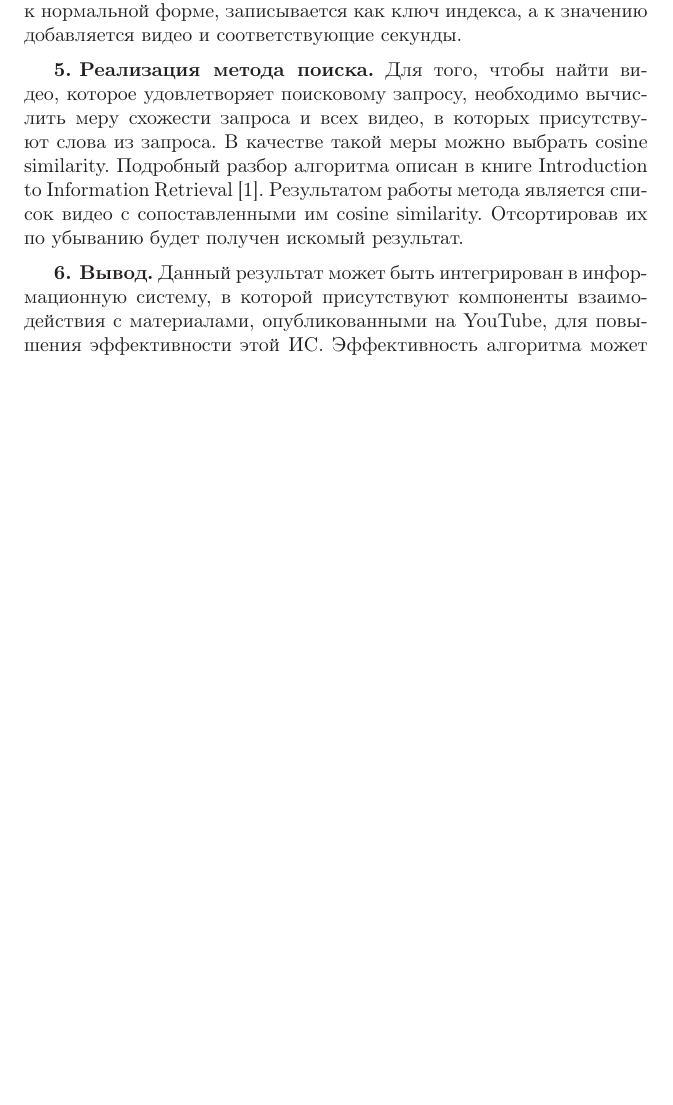
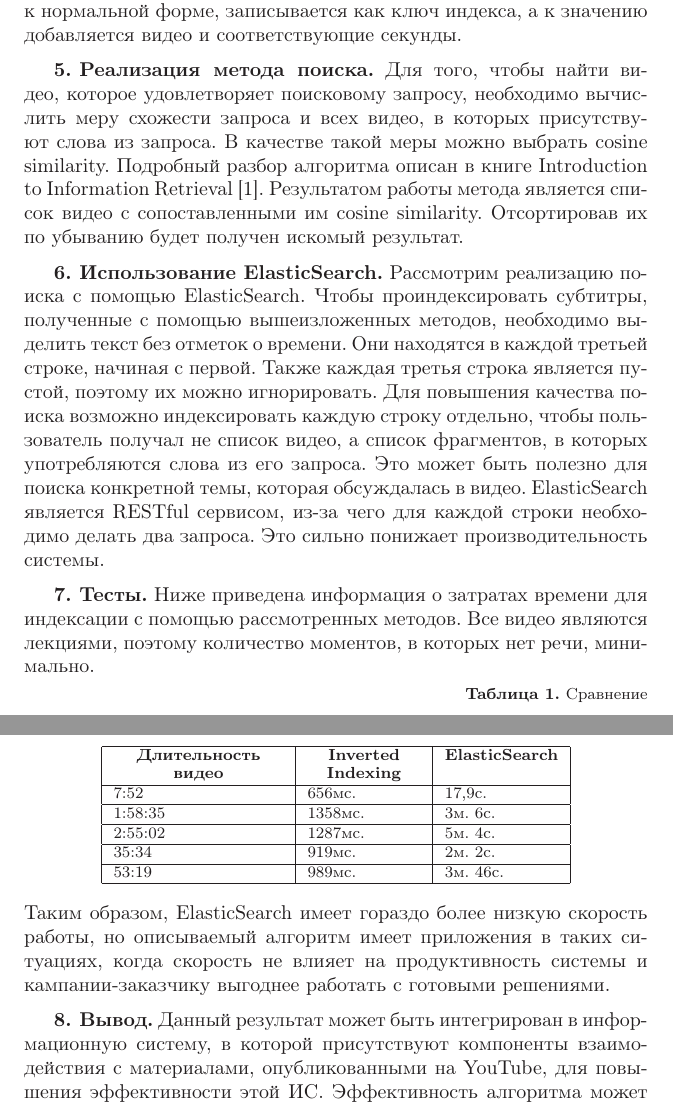
Before and after one commit to veotani/youtube-search-paper, a LaTeX document (paper.tex): part of page 3 of 3 before the commit and two parts of pages 3 and 4 of 4 after it, the two joined at a grey line, cut so that both start at the same text, the shorter picture padded with empty space. Compiled offline with LaTeX, dvips and Ghostscript; the source files are stored in an older character set and shown here as Unicode.

Commit message:
Добавлены примеры ЦРЭОР; добавлено описание реализации с помощью ElasticSearch; добавлены результаты работы рассмотренных индексаторов

```diff
--- a/paper.tex
+++ b/paper.tex
@@ -48,6 +48,23 @@
 \razdel{Реализация метода поиска}
 Для того, чтобы найти видео, которое удовлетворяет поисковому запросу, необходимо вычислить меру схожести запроса и всех видео, в которых присутствуют слова из запроса. В качестве такой меры можно выбрать сosine similarity. Подробный разбор алгоритма описан в книге Introduction to Information Retrieval \cite{informretr}. Результатом работы метода является список видео с сопоставленными им cosine similarity. Отсортировав их по убыванию будет получен искомый результат.
 
+\razdel{Использование ElasticSearch}
+Рассмотрим реализацию поиска с помощью ElasticSearch. Чтобы проиндексировать субтитры, полученные с помощью вышеизложенных методов, необходимо выделить текст без отметок о времени. Они находятся в каждой третьей строке, начиная с первой. Также каждая третья строка является пустой, поэтому их можно игнорировать. Для повышения качества поиска возможно индексировать каждую строку отдельно, чтобы пользователь получал не список видео, а список фрагментов, в которых употребляются слова из его запроса. Это может быть полезно для поиска конкретной темы, которая обсуждалась в видео. ElasticSearch является RESTful сервисом, из-за чего для каждой строки необходимо делать два запроса. Это сильно понижает производительность системы.
+
+\razdel{Тесты}
+Ниже приведена информация о затратах времени для индексации с помощью рассмотренных методов. Все видео являются лекциями, поэтому количество моментов, в которых нет речи, минимально.
+
+\Table{Сравнение }{|p{3cm}|p{2cm}|p{2cm}|}{
+\centering\textbf{Длительность видео} & \centering\textbf{Inverted Indexing} & \centering\textbf{ElasticSearch} \nextline
+7:52 & 656мс.& 17,9с. \nextline
+1:58:35& 1358мс. & 3м. 6с. \nextline
+2:55:02 & 1287мс. & 5м. 4с. \nextline
+35:34 & 919мс. & 2м. 2с. \nextline
+53:19 & 989мс. & 3м. 46с. \nextline
+}
+
+Таким образом, ElasticSearch имеет гораздо более низкую скорость работы, но описываемый алгоритм имеет приложения в таких ситуациях, когда скорость не влияет на продуктивность системы и кампании-заказчику выгоднее работать с готовыми решениями.
+
 \razdel{Вывод}
 Данный результат может быть интегрирован в информационную систему, в которой присутствуют компоненты взаимодействия с материалами, опубликованными на YouTube, для повышения эффективности этой ИС. Эффективность алгоритма может быть повышена за счёт модификации алгоритма поиска. Возможной модификацией может быть поиск релевантных фрагментов видео. Алгоритм авторизации может быть модифицирован таким образом, чтобы пользователю не нужно было проходить авторизацию самостоятельно.
 
```
Also changed, not shown: paper.pdf, paper.tex (2 more changed lines).
